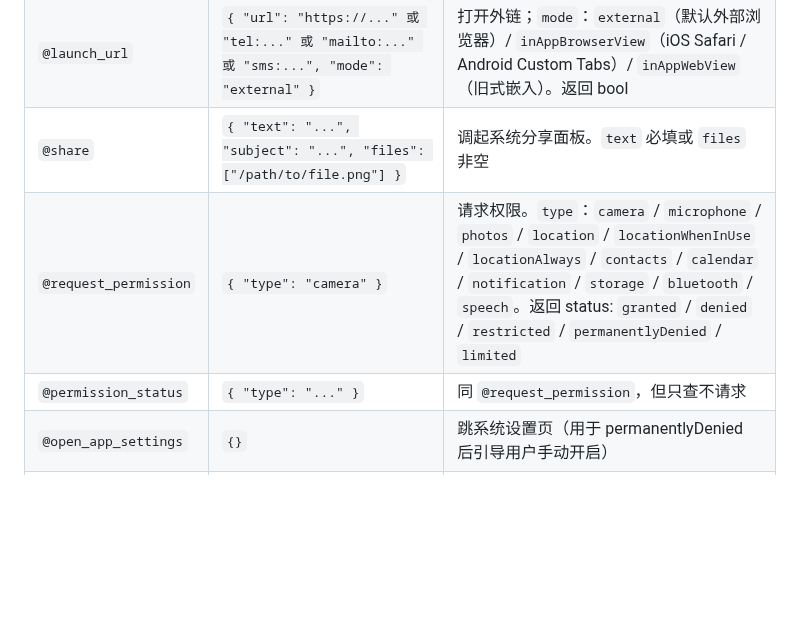
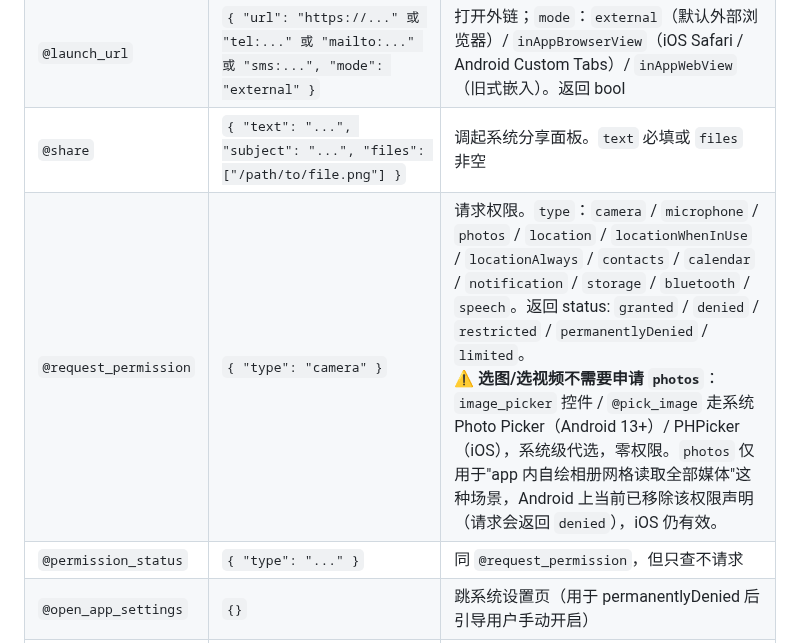
Before and after one commit to dapangyu-fish/ai-app, a Markdown page: JSON-DSL.md, the part around the change. GitHub-like rendering; blank space fills up the shorter version.

Commit message:
docs(dsl): @request_permission 标注 photos 不用于选图（走 Photo Picker 零权限）
Co-Authored-By: Claude Opus 4.7 (1M context) <noreply@anthropic.com>

```diff
--- a/JSON-DSL.md
+++ b/JSON-DSL.md
@@ -429,7 +429,7 @@
 | `@haptic` | `{ "style": "light" }` | 触觉反馈：`light` / `medium` / `heavy` / `selection` / `vibrate`（默认 `light`） |
 | `@launch_url` | `{ "url": "https://..." 或 "tel:..." 或 "mailto:..." 或 "sms:...", "mode": "external" }` | 打开外链；`mode`：`external`（默认外部浏览器）/ `inAppBrowserView`（iOS Safari / Android Custom Tabs）/ `inAppWebView`（旧式嵌入）。返回 bool |
 | `@share` | `{ "text": "...", "subject": "...", "files": ["/path/to/file.png"] }` | 调起系统分享面板。`text` 必填或 `files` 非空 |
-| `@request_permission` | `{ "type": "camera" }` | 请求权限。`type`：`camera` / `microphone` / `photos` / `location` / `locationWhenInUse` / `locationAlways` / `contacts` / `calendar` / `notification` / `storage` / `bluetooth` / `speech`。返回 status: `granted` / `denied` / `restricted` / `permanentlyDenied` / `limited` |
+| `@request_permission` | `{ "type": "camera" }` | 请求权限。`type`：`camera` / `microphone` / `photos` / `location` / `locationWhenInUse` / `locationAlways` / `contacts` / `calendar` / `notification` / `storage` / `bluetooth` / `speech`。返回 status: `granted` / `denied` / `restricted` / `permanentlyDenied` / `limited`。<br>⚠️ **选图/选视频不需要申请 `photos`**：`image_picker` 控件 / `@pick_image` 走系统 Photo Picker（Android 13+）/ PHPicker（iOS），系统级代选，零权限。`photos` 仅用于"app 内自绘相册网格读取全部媒体"这种场景，Android 上当前已移除该权限声明（请求会返回 `denied`），iOS 仍有效。 |
 | `@permission_status` | `{ "type": "..." }` | 同 `@request_permission`，但只查不请求 |
 | `@open_app_settings` | `{}` | 跳系统设置页（用于 permanentlyDenied 后引导用户手动开启） |
 | `@biometric_auth` | `{ "reason": "请验证身份解锁" }` | 触发指纹 / Face ID / 设备 PIN 验证。返回 bool |
```
